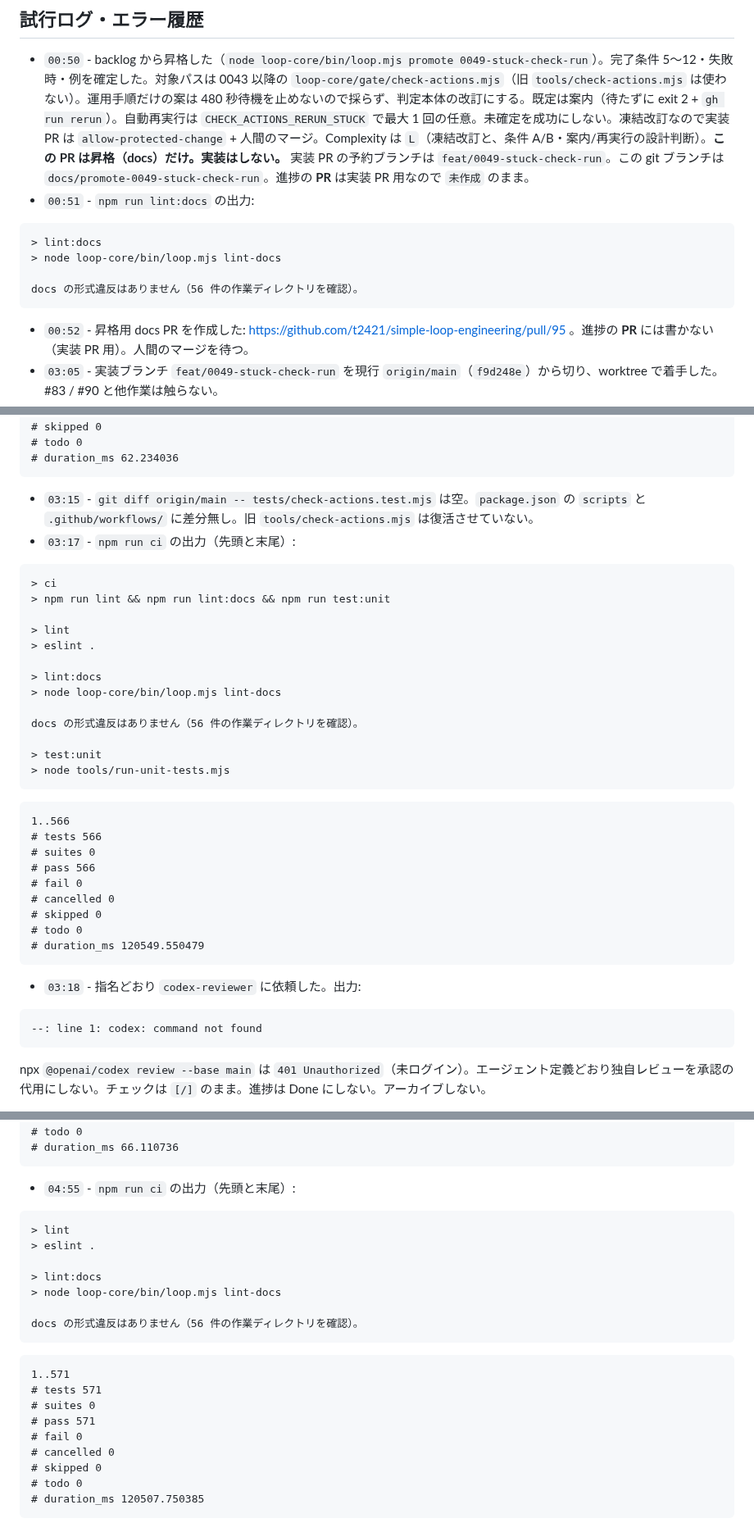
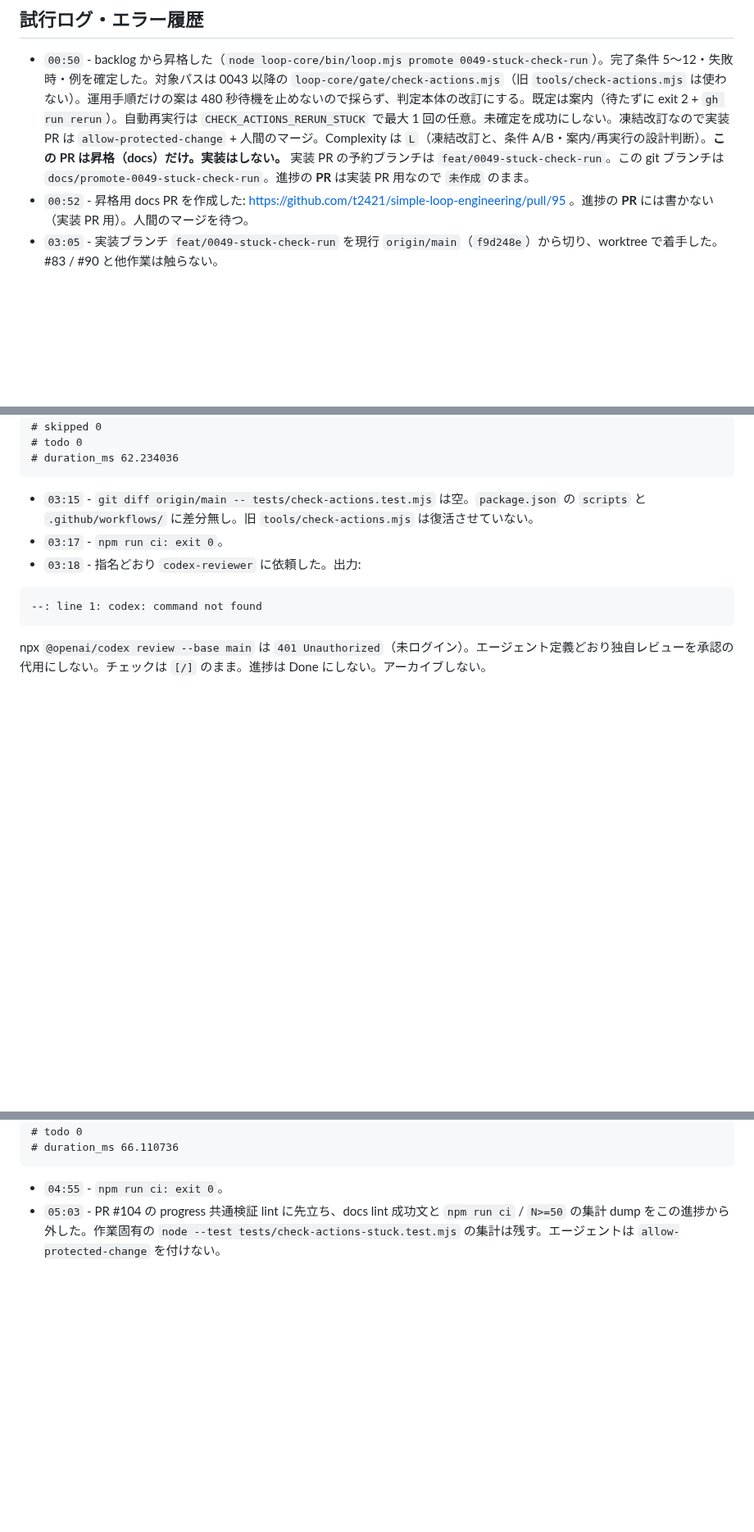
Before and after one commit to t2421/simple-loop-engineering, a Markdown page: task/0049-stuck-check-run/progress.md, 3 parts joined by grey strips. Shown at 82% size. Drawn GitHub-style; blank space fills up the shorter version.

Commit message:
docs: drop shared verification dumps from 0049 progress
Keep node --test evidence for check-actions-stuck. Replace full
ci dumps with exit 0 so upcoming #104 lint will not flag this file.

Co-authored-by: Taiga Kiyotaki <t2421@users.noreply.github.com>

````diff
--- a/task/0049-stuck-check-run/progress.md
+++ b/task/0049-stuck-check-run/progress.md
@@ -20,14 +20,6 @@
 ## 試行ログ・エラー履歴
 
 - `00:50` - backlog から昇格した（`node loop-core/bin/loop.mjs promote 0049-stuck-check-run`）。完了条件 5〜12・失敗時・例を確定した。対象パスは 0043 以降の `loop-core/gate/check-actions.mjs`（旧 `tools/check-actions.mjs` は使わない）。運用手順だけの案は 480 秒待機を止めないので採らず、判定本体の改訂にする。既定は案内（待たずに exit 2 + `gh run rerun`）。自動再実行は `CHECK_ACTIONS_RERUN_STUCK` で最大 1 回の任意。未確定を成功にしない。凍結改訂なので実装 PR は `allow-protected-change` + 人間のマージ。Complexity は `L`（凍結改訂と、条件 A/B・案内/再実行の設計判断）。**この PR は昇格（docs）だけ。実装はしない。** 実装 PR の予約ブランチは `feat/0049-stuck-check-run`。この git ブランチは `docs/promote-0049-stuck-check-run`。進捗の **PR** は実装 PR 用なので `未作成` のまま。
-- `00:51` - `npm run lint:docs` の出力:
-
-```
-> lint:docs
-> node loop-core/bin/loop.mjs lint-docs
-
-docs の形式違反はありません（56 件の作業ディレクトリを確認）。
-```
 - `00:52` - 昇格用 docs PR を作成した: https://github.com/t2421/simple-loop-engineering/pull/95 。進捗の **PR** には書かない（実装 PR 用）。人間のマージを待つ。
 - `03:05` - 実装ブランチ `feat/0049-stuck-check-run` を現行 `origin/main`（`f9d248e`）から切り、worktree で着手した。#83 / #90 と他作業は触らない。
 - `03:12` - `stuckConditions` / `classify` の `stuck` / `decide` の即ブロックと任意 1 回再実行を入れた。`PASSING_CONCLUSIONS` と `DEFAULT_TIMEOUT_SEC = 480` は変えていない。既存 `tests/check-actions.test.mjs` は未編集。新規 `tests/check-actions-stuck.test.mjs` は時刻・gh・再実行を注入する。`node --test tests/check-actions-stuck.test.mjs tests/check-actions.test.mjs` の出力:
@@ -43,35 +35,7 @@ docs の形式違反はありません（56 件の作業ディレクトリを確
 # duration_ms 62.234036
 ```
 - `03:15` - `git diff origin/main -- tests/check-actions.test.mjs` は空。`package.json` の `scripts` と `.github/workflows/` に差分無し。旧 `tools/check-actions.mjs` は復活させていない。
-- `03:17` - `npm run ci` の出力（先頭と末尾）:
-
-```
-> ci
-> npm run lint && npm run lint:docs && npm run test:unit
-
-> lint
-> eslint .
-
-> lint:docs
-> node loop-core/bin/loop.mjs lint-docs
-
-docs の形式違反はありません（56 件の作業ディレクトリを確認）。
-
-> test:unit
-> node tools/run-unit-tests.mjs
-```
-
-```
-1..566
-# tests 566
-# suites 0
-# pass 566
-# fail 0
-# cancelled 0
-# skipped 0
-# todo 0
-# duration_ms 120549.550479
-```
+- `03:17` - `npm run ci: exit 0`。
 - `03:18` - 指名どおり `codex-reviewer` に依頼した。出力:
 
 ```
@@ -113,26 +77,5 @@ base（origin/main）の loop-core CLI で判定します。
 # todo 0
 # duration_ms 66.110736
 ```
-- `04:55` - `npm run ci` の出力（先頭と末尾）:
-
-```
-> lint
-> eslint .
-
-> lint:docs
-> node loop-core/bin/loop.mjs lint-docs
-
-docs の形式違反はありません（56 件の作業ディレクトリを確認）。
-```
-
-```
-1..571
-# tests 571
-# suites 0
-# pass 571
-# fail 0
-# cancelled 0
-# skipped 0
-# todo 0
-# duration_ms 120507.750385
-```
+- `04:55` - `npm run ci: exit 0`。
+- `05:03` - PR #104 の progress 共通検証 lint に先立ち、docs lint 成功文と `npm run ci` / `N>=50` の集計 dump をこの進捗から外した。作業固有の `node --test tests/check-actions-stuck.test.mjs` の集計は残す。エージェントは `allow-protected-change` を付けない。
````
